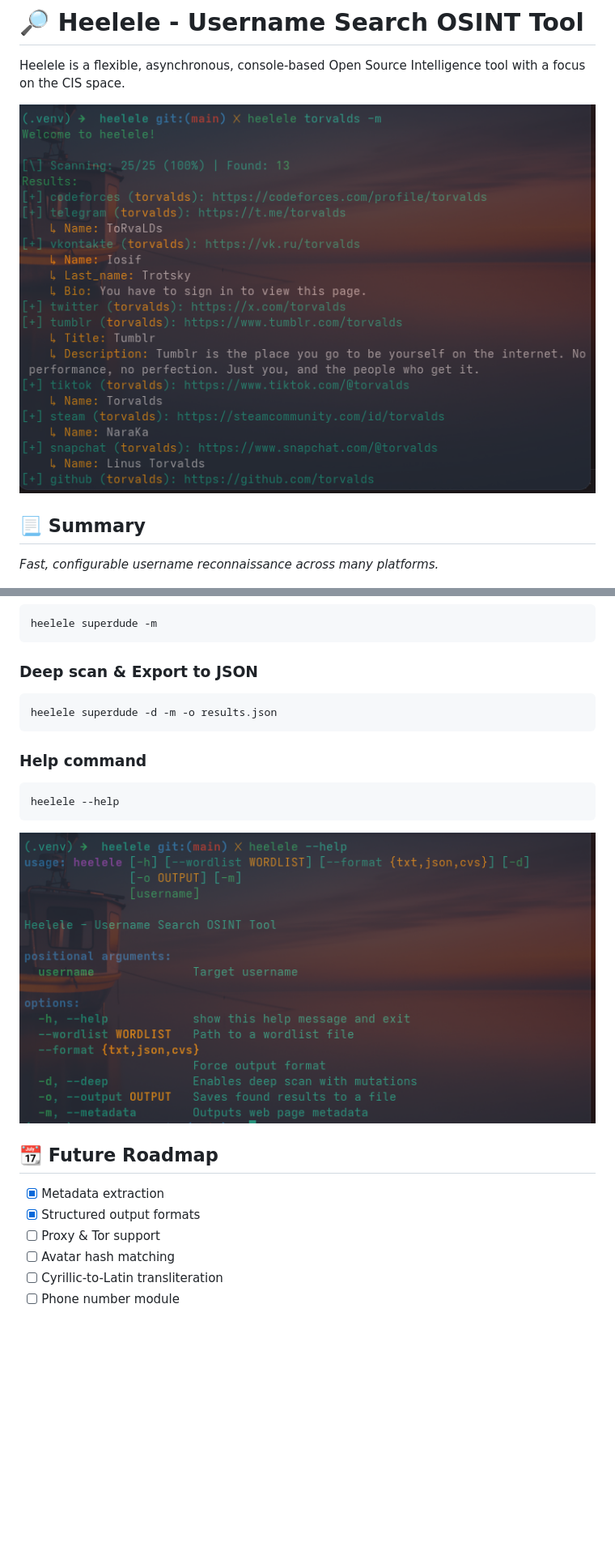
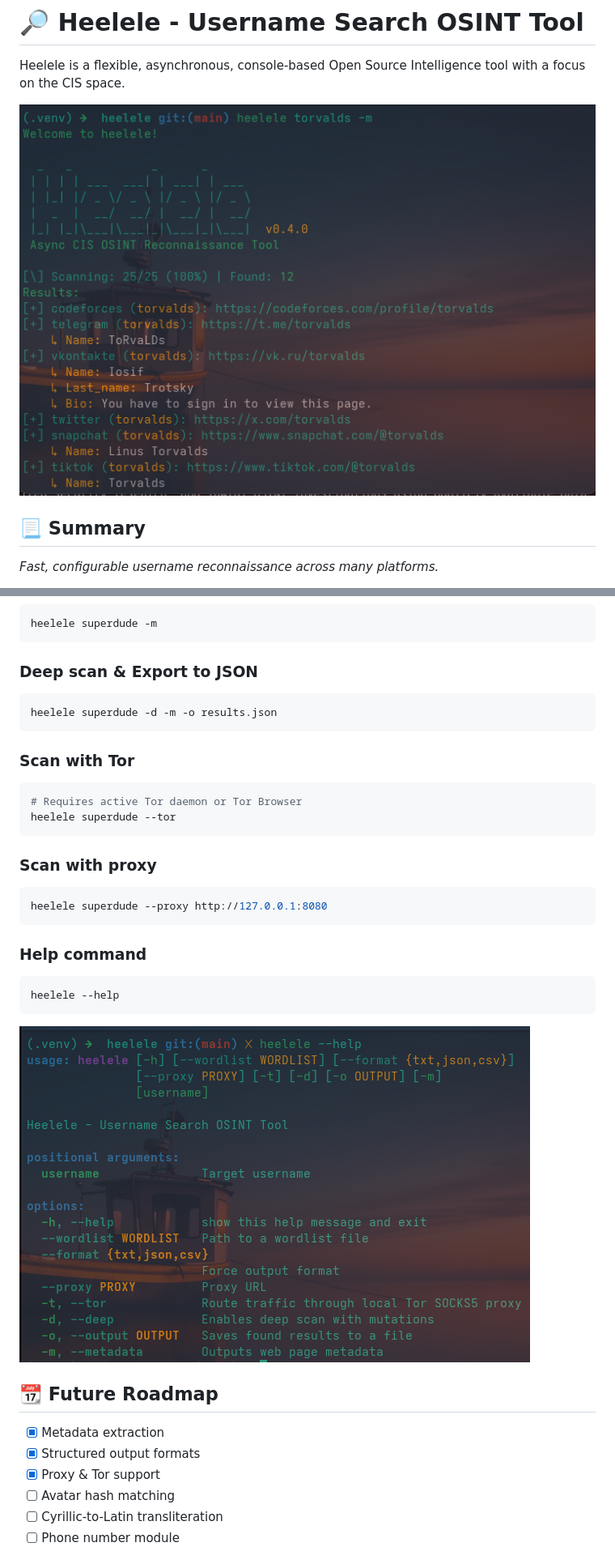
Before and after one commit to Trid147/heelele, a Markdown page: README.md, 2 parts joined by grey strips. Shown at 81% size. GitHub-like rendering; pictures changed too: assets/demo.png, assets/help.png; blank space fills up the shorter version.

Commit message:
feat: add proxy & tor support + ascii banner

````diff
--- a/README.md
+++ b/README.md
@@ -53,6 +53,17 @@ heelele superdude -m
 heelele superdude -d -m -o results.json
 ```
 
+### Scan with Tor
+```bash
+# Requires active Tor daemon or Tor Browser
+heelele superdude --tor
+```
+
+### Scan with proxy
+```bash
+heelele superdude --proxy http://127.0.0.1:8080
+```
+
 ### Help command
 ```bash
 heelele --help
@@ -63,7 +74,7 @@ heelele --help
 ## 📆 Future Roadmap
 * [x] Metadata extraction
 * [x] Structured output formats
-* [ ] Proxy & Tor support
+* [x] Proxy & Tor support
 * [ ] Avatar hash matching
 * [ ] Cyrillic-to-Latin transliteration
 * [ ] Phone number module
````
Also changed, not shown: 5 other files.
